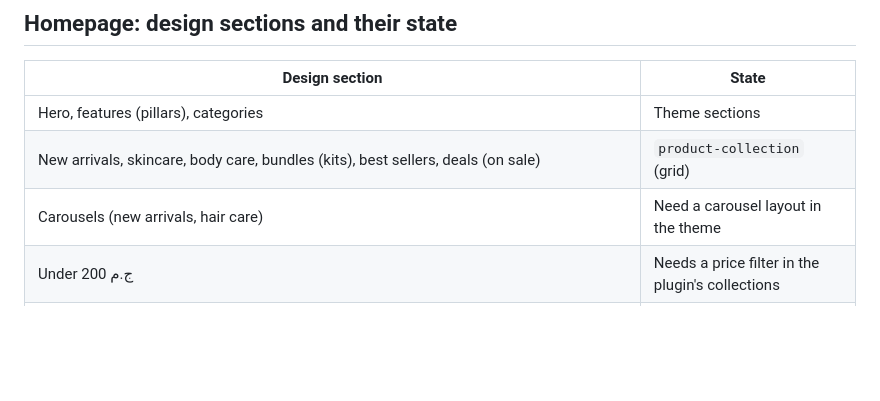
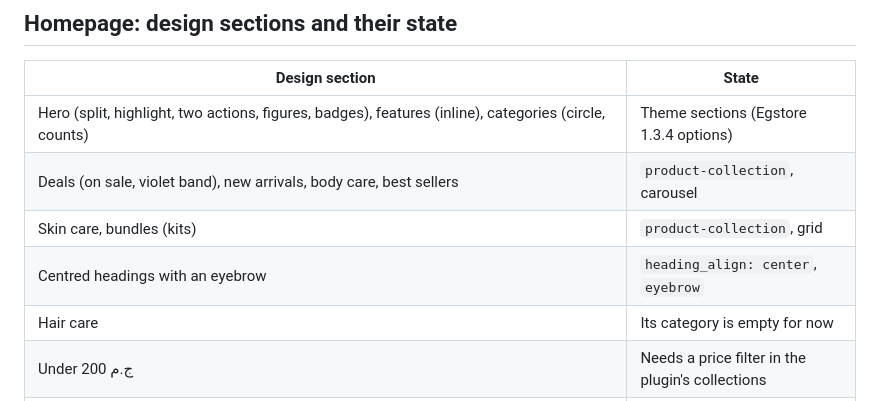
Before and after one commit to ayop0dev/misr-child-naya, a Markdown page: README.md, the part around the change. Drawn GitHub-style; blank space fills up the shorter version.

Commit message:
docs: homepage sections table
Co-Authored-By: Claude Opus 5.5 <noreply@anthropic.com>

```diff
--- a/README.md
+++ b/README.md
@@ -43,9 +43,11 @@ The design promises things only the store can confirm. Until then:
 
 | Design section | State |
 |---|---|
-| Hero, features (pillars), categories | Theme sections |
-| New arrivals, skincare, body care, bundles (kits), best sellers, deals (on sale) | `product-collection` (grid) |
-| Carousels (new arrivals, hair care) | Need a carousel layout in the theme |
+| Hero (split, highlight, two actions, figures, badges), features (inline), categories (circle, counts) | Theme sections (Egstore 1.3.4 options) |
+| Deals (on sale, violet band), new arrivals, body care, best sellers | `product-collection`, carousel |
+| Skin care, bundles (kits) | `product-collection`, grid |
+| Centred headings with an eyebrow | `heading_align: center`, `eyebrow` |
+| Hair care | Its category is empty for now |
 | Under 200 ج.م | Needs a price filter in the plugin's collections |
 | Flash deals countdown and stock bar, routine finder, shop by concern tabs, bestseller tabs, bundle builder, clinical proof, ingredients, reviews, UGC, blog, FAQ, newsletter | New theme capabilities, one at a time |
 
```
